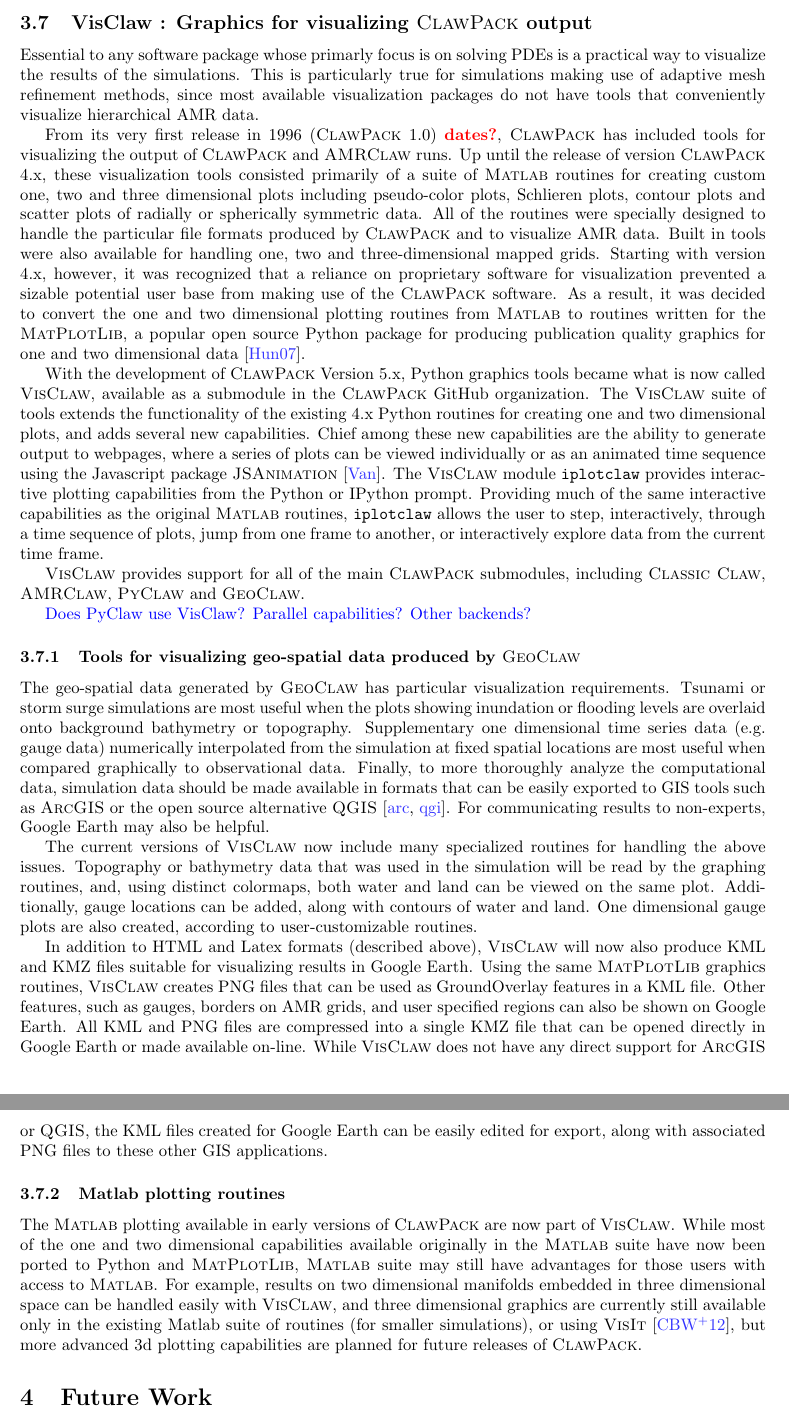
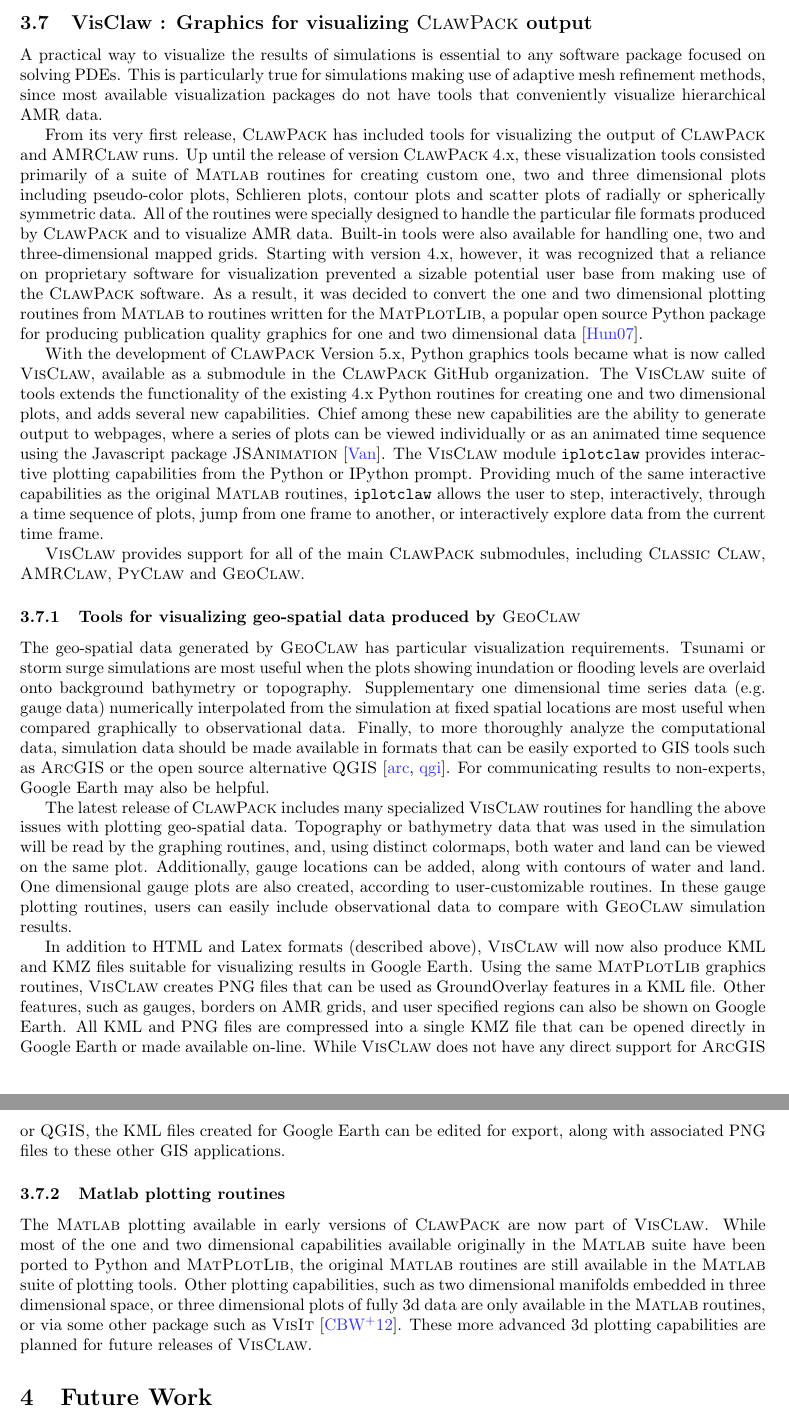
Before and after one commit to clawpack/doc, a LaTeX paper (papers/clawpack-5x/paper.tex, which reads papers/clawpack-5x/visclaw.tex): two parts of pages 10 and 11 of 13, joined at a grey line, cut so that both start at the same text. Compiled offline with pdfLaTeX.

Commit message:
Minor updates

```diff
--- a/papers/clawpack-5x/visclaw.tex
+++ b/papers/clawpack-5x/visclaw.tex
@@ -21,13 +21,13 @@
 % \newcommand{\comment}[1]{\red{#1}}
 
 \subsection{VisClaw : Graphics for visualizing \cpack output}
-Essential to any software package whose primarly focus is on solving
-PDEs is a practical way to visualize the results of the simulations.
+A practical way to visualize the results of simulations is
+essential to any software package focused on solving PDEs.
 This is particularly true for simulations making use of adaptive mesh
 refinement methods, since most available visualization packages do not
 have tools that conveniently visualize hierarchical AMR data.
 
-From its very first release in 1996 (\cpack 1.0) \alert{dates?},
+From its very first release,
 \cpack has included tools for visualizing the output of \cpack and
 \aclaw runs.  Up until the release of version \cpack 4.x, these
 visualization tools consisted primarily of a suite of \mlab routines
@@ -35,7 +35,7 @@
 pseudo-color plots, Schlieren plots, contour plots and scatter plots
 of radially or spherically symmetric data. All of the routines were
 specially designed to handle the particular file formats produced by
-\cpack and to visualize AMR data.  Built in tools were also available
+\cpack and to visualize AMR data.  Built-in tools were also available
 for handling one, two and three-dimensional mapped grids.
 Starting with version 4.x, however, it was recognized that a reliance
 on proprietary software for visualization prevented a sizable
@@ -63,8 +63,6 @@
 \vclaw provides support for all of the main \cpack submodules, including
 \cclaw, \aclaw, \pclaw and \gclaw.
 
-\comment{{Does PyClaw use VisClaw?  Parallel capabilities?  Other backends?}}
-
 \subsubsection{Tools for visualizing geo-spatial data produced by \gclaw}
 The geo-spatial data generated by \gclaw has particular visualization
 requirements.  Tsunami or storm surge simulations are most useful when
@@ -79,13 +77,16 @@
 \cite{arcgis,qgis}.  For communicating results to non-experts, Google
 Earth may also be helpful.
 
-The current versions of \vclaw now include many specialized routines
-for handling the above issues.  Topography or bathymetry data that was
+The latest release of \cpack includes many specialized \vclaw routines
+for handling the above issues with plotting geo-spatial data.
+Topography or bathymetry data that was
 used in the simulation will be read by the graphing routines, and,
 using distinct colormaps, both water and land can be viewed on the
 same plot.   Additionally, gauge locations can be added, along with contours
 of water and land.  One dimensional gauge plots are also created, according to
-user-customizable routines.
+user-customizable routines. In these gauge plotting routines,
+users can easily include  observational data to compare with \gclaw
+simulation results.
 
 In addition to HTML and Latex formats (described above), \vclaw will now also
 produce KML and KMZ files suitable for visualizing results in Google Earth.
@@ -95,17 +96,16 @@
 shown on Google Earth.  All KML and PNG files are compressed into a single
 KMZ file  that can be opened directly in Google Earth or made available on-line.
 While \vclaw does not have any direct support for \agis or \qgis,
-the  KML files created for Google Earth can be easily edited for
+the  KML files created for Google Earth can be edited for
 export, along with associated PNG files to these other GIS applications.
 
 \subsubsection{Matlab plotting routines}
 The \mlab plotting available in early versions of \cpack are now part
 of \vclaw.  While most of the one and two dimensional capabilities
-available originally in the \mlab suite have now been ported to Python
-and \mplotlib, \mlab suite may still have advantages for those users
-with access to \mlab.  For example, results on two dimensional
-manifolds embedded in three dimensional space can be handled easily
-with \vclaw, and three dimensional graphics are currently still
-available only in the existing Matlab suite of routines (for smaller
-simulations), or using \visit \cite{HPV:VisIt}, but more advanced 3d
-plotting capabilities are planned for future releases of \cpack.
+available originally in the \mlab suite have been ported to Python and
+\mplotlib, the original \mlab routines are still available in the \mlab suite of
+plotting tools.  Other plotting capabilities, such as two dimensional
+manifolds embedded in three dimensional space, or three dimensional
+plots of fully 3d data are only available in the \mlab routines, or
+via some other package such as \visit \cite{HPV:VisIt}.  These more advanced
+3d plotting capabilities are planned for future releases of \vclaw.
```
